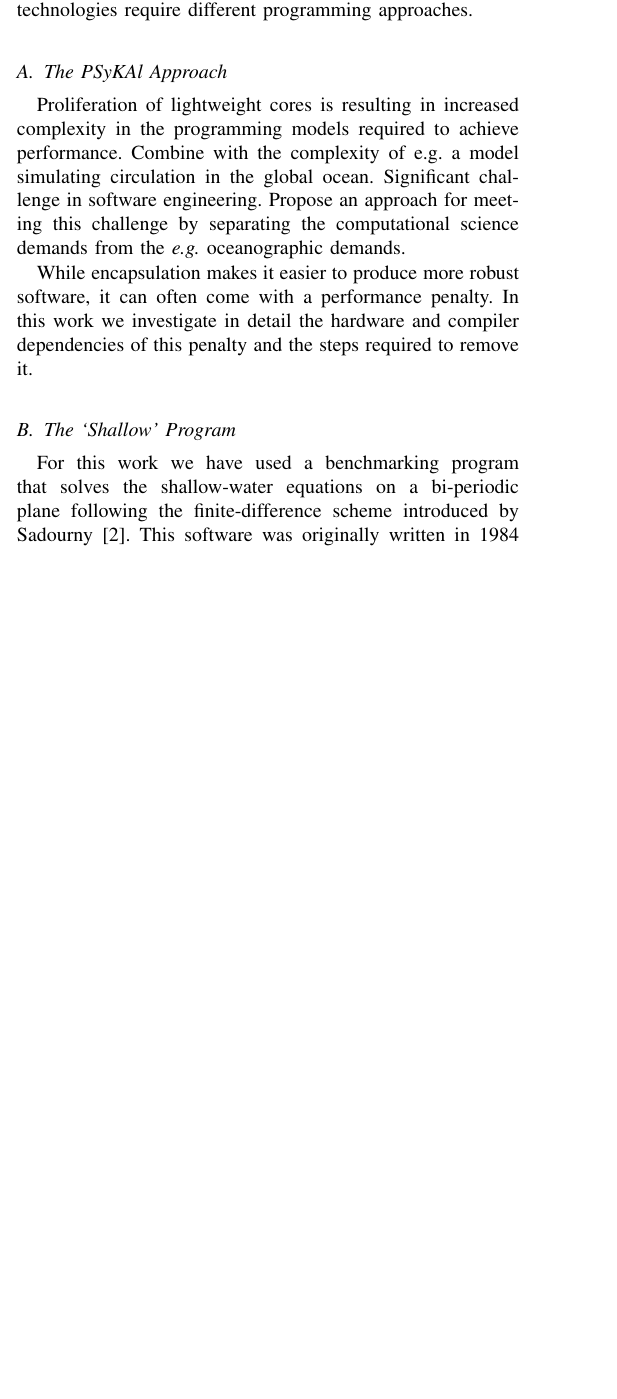
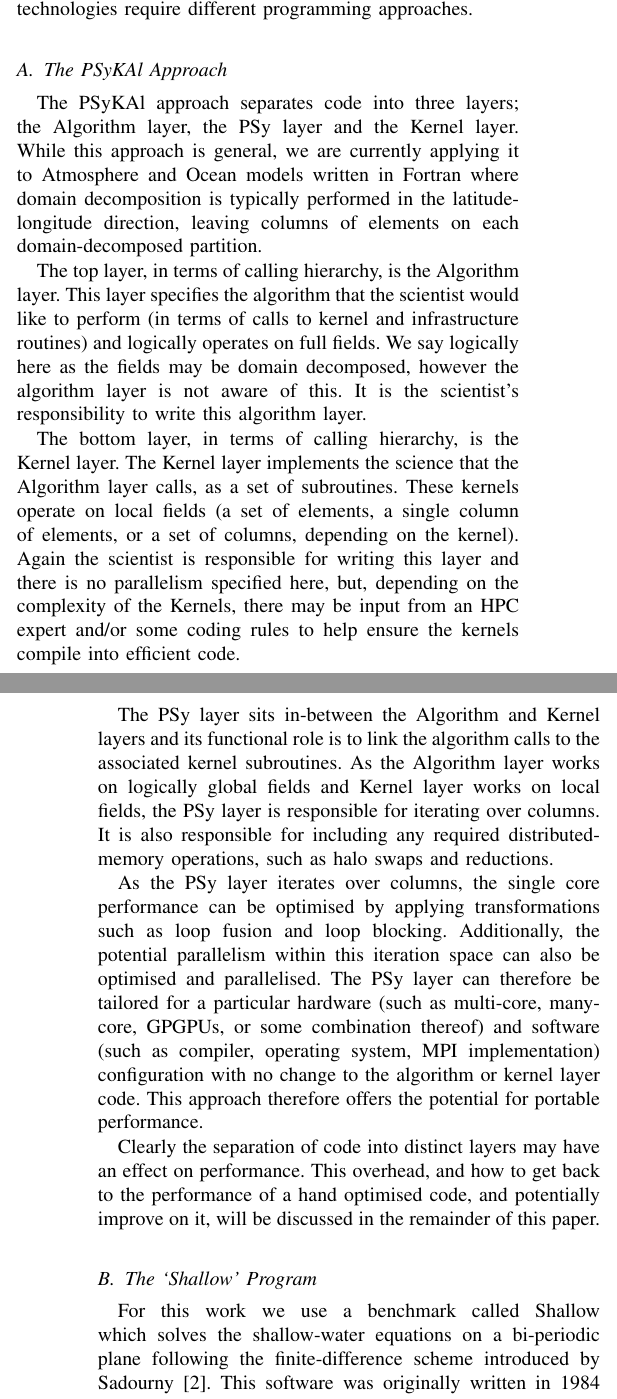
Before and after one commit to stfc/PSycloneBench, a LaTeX paper (shallow_perf.tex): part of one column of page 1 of 5 before the commit and two parts of the columns of pages 1 and 2 of 6 after it, the two joined at a grey line, cut so that both start at the same text, the shorter picture padded with empty space. Compiled offline with pdfLaTeX.

Commit message:
fleshed out the psykal section and the conclusions

```diff
--- a/shallow_perf.tex
+++ b/shallow_perf.tex
@@ -306 +310,3 @@ appropriate transformations.
 %
+Therefore, the \psykal approach can be used with negligable
+performance loss and sometimes small performance gains compared to the
@@ -376,11 +382,4 @@ require different programming approaches.
 %\IEEEpubidadjcol
 
 \subsection{The \psykal Approach}
-Proliferation of lightweight cores is resulting in increased
-complexity in the programming models required to achieve performance.
-Combine with the complexity of e.g. a model simulating circulation in
-the global ocean. Significant challenge in software engineering.
-Propose an approach for meeting this challenge by separating the
-computational science demands from the {\it e.g.} oceanographic
-demands.
 
@@ -390,12 +386,68 @@ demands.
-\end{figure}
+%Proliferation of lightweight cores is resulting in increased
+%complexity in the programming models required to achieve performance.
+%Combine with the complexity of e.g. a model simulating circulation in
+%the global ocean. Significant challenge in software engineering.
+%Propose an approach for meeting this challenge by separating the
+%computational science demands from the {\it e.g.} oceanographic
+%demands.
 
-While encapsulation makes it easier to produce more robust software,
-it can often come with a performance penalty. In this work we
-investigate in detail the hardware and compiler dependencies of this
-penalty and the steps required to remove it.
+%\begin{figure}
+%\centering
+%\caption{The \psykal Approach.}
+%\end{figure}
+
+The \psykal approach separates code into three layers; the Algorithm
+layer, the PSy layer and the Kernel layer. While this approach is
+general, we are currently applying it to Atmosphere and Ocean models
+written in Fortran where domain decomposition is typically performed
+in the latitude-longitude direction, leaving columns of elements on
+each domain-decomposed partition.
+
+The top layer, in terms of calling hierarchy, is the Algorithm
+layer. This layer specifies the algorithm that the scientist would like
+to perform (in terms of calls to kernel and infrastructure routines)
+and logically operates on full fields. We say logically here as the
+fields may be domain decomposed, however the algorithm layer is not
+aware of this. It is the scientist's responsibility to write this
+algorithm layer.
+
+The bottom layer, in terms of calling hierarchy, is the Kernel
+layer. The Kernel layer implements the science that the Algorithm
+layer calls, as a set of subroutines. These kernels operate on local
+fields (a set of elements, a single column of elements, or a set of
+columns, depending on the kernel). Again the scientist is responsible
+for writing this layer and there is no parallelism specified here,
+but, depending on the complexity of the Kernels, there may be input
+from an HPC expert and/or some coding rules to help ensure the kernels
+compile into efficient code.
+
+The PSy layer sits in-between the Algorithm and Kernel layers and its
+functional role is to link the algorithm calls to the associated
+kernel subroutines. As the Algorithm layer works on logically global
+fields and Kernel layer works on local fields, the PSy layer is
+responsible for iterating over columns. It is also responsible for
+including any required distributed-memory operations, such as halo
+swaps and reductions.
+
+As the PSy layer iterates over columns, the single core performance
+can be optimised by applying transformations such as loop fusion and
+loop blocking. Additionally, the potential parallelism within this
+iteration space can also be optimised and parallelised. The PSy layer
+can therefore be tailored for a particular hardware (such as
+multi-core, many-core, GPGPUs, or some combination thereof) and
+software (such as compiler, operating system, MPI implementation)
+configuration with no change to the algorithm or kernel layer
+code. This approach therefore offers the potential for portable
+performance.
+
+Clearly the separation of code into distinct layers may have an effect
+on performance. This overhead, and how to get back to the performance
+of a hand optimised code, and potentially improve on it, will be
+discussed in the remainder of this paper.
 
 \subsection{The `Shallow' Program}
-For this work we have used a benchmarking program that solves the
+
+For this work we use a benchmark called Shallow which solves the
 shallow-water equations on a bi-periodic plane following the
 finite-difference scheme introduced by Sadourny~\cite{sadourny75}.
 This software was originally written in 1984 by Paul Swarztrauber of
```
Also changed, not shown: shallow_perf.tex (114 more changed lines).
